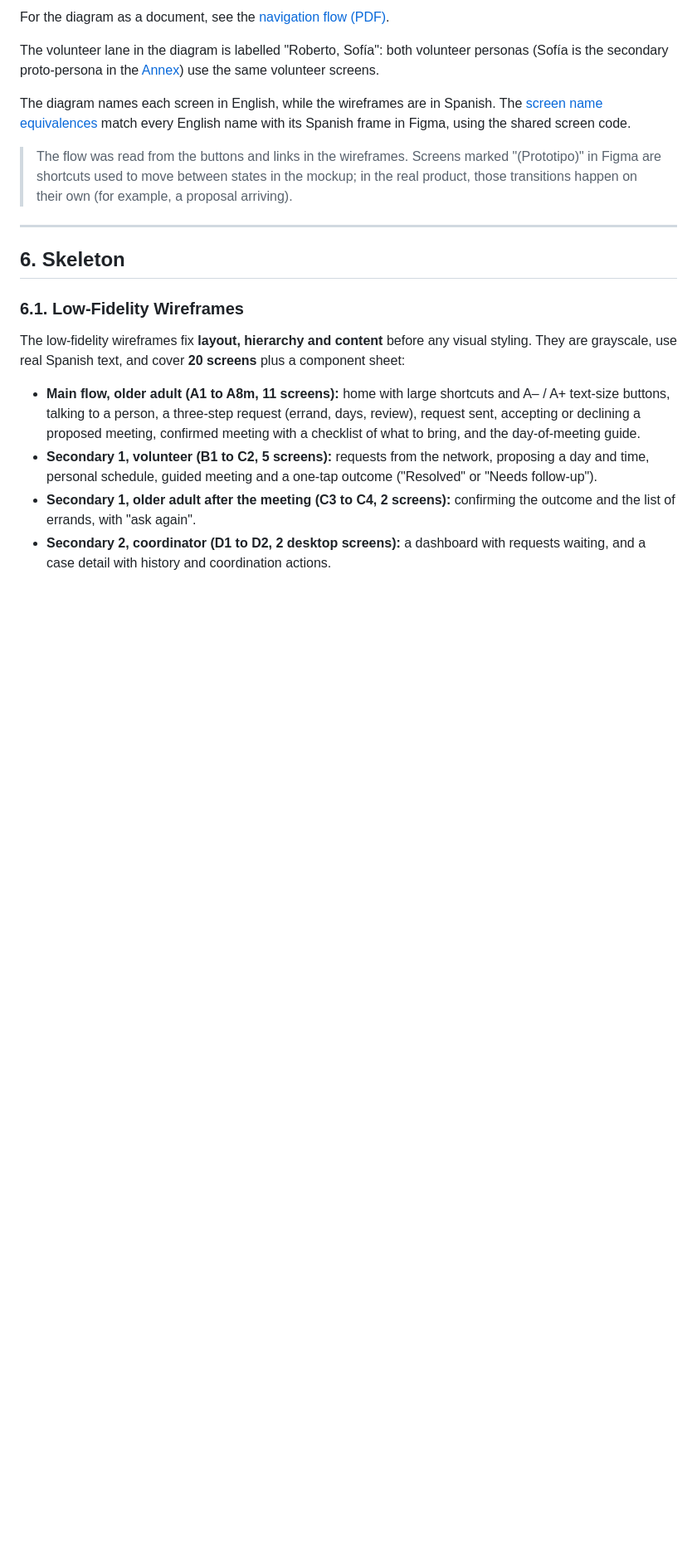
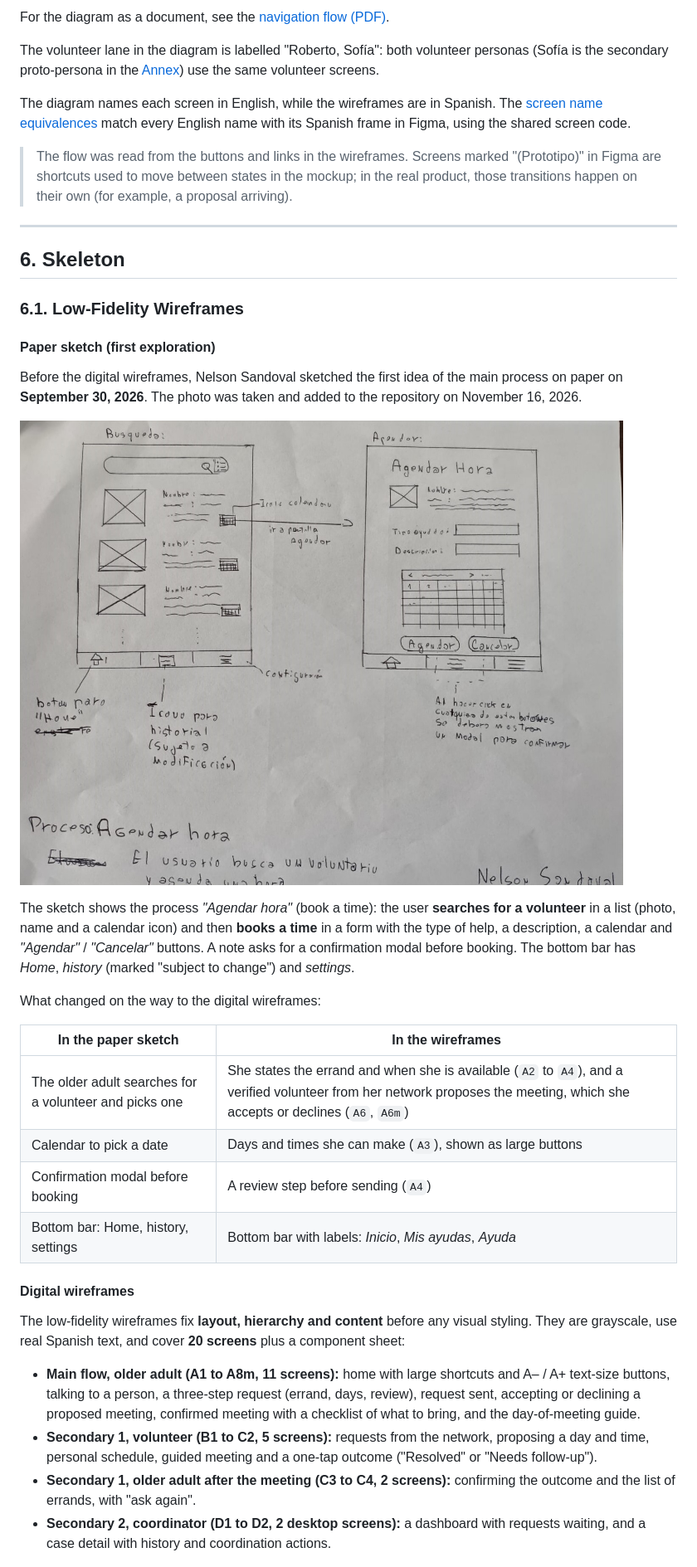
Before and after one commit to nvsv-u/al-lado-digital-uxd, a Markdown page: README.md, the part around one of its changes. Shown at 83% size. Rendered like a GitHub page; pictures changed too: assets/low-fi-paper-sketch-1.jpg (added); blank space fills up the shorter version.

Commit message:
docs: add low-fi paper sketch context

```diff
--- a/README.md
+++ b/README.md
@@ -318,6 +318,25 @@ The diagram names each screen in English, while the wireframes are in Spanish. T
 
 ### 6.1. Low-Fidelity Wireframes
 
+#### Paper sketch (first exploration)
+
+Before the digital wireframes, Nelson Sandoval sketched the first idea of the main process on paper on **September 30, 2026**. The photo was taken and added to the repository on November 16, 2026.
+
+![Paper sketch of the first idea: search for a volunteer and book a time](./assets/low-fi-paper-sketch-1.jpg)
+
+The sketch shows the process *"Agendar hora"* (book a time): the user **searches for a volunteer** in a list (photo, name and a calendar icon) and then **books a time** in a form with the type of help, a description, a calendar and *"Agendar"* / *"Cancelar"* buttons. A note asks for a confirmation modal before booking. The bottom bar has *Home*, *history* (marked "subject to change") and *settings*.
+
+What changed on the way to the digital wireframes:
+
+| In the paper sketch | In the wireframes |
+|---|---|
+| The older adult searches for a volunteer and picks one | She states the errand and when she is available (`A2` to `A4`), and a verified volunteer from her network proposes the meeting, which she accepts or declines (`A6`, `A6m`) |
+| Calendar to pick a date | Days and times she can make (`A3`), shown as large buttons |
+| Confirmation modal before booking | A review step before sending (`A4`) |
+| Bottom bar: Home, history, settings | Bottom bar with labels: *Inicio*, *Mis ayudas*, *Ayuda* |
+
+#### Digital wireframes
+
 The low-fidelity wireframes fix **layout, hierarchy and content** before any visual styling. They are grayscale, use real Spanish text, and cover **20 screens** plus a component sheet:
 
 - **Main flow, older adult (A1 to A8m, 11 screens):** home with large shortcuts and A– / A+ text-size buttons, talking to a person, a three-step request (errand, days, review), request sent, accepting or declining a proposed meeting, confirmed meeting with a checklist of what to bring, and the day-of-meeting guide.
```
Also changed, not shown: other parts of README.md (+4 -0 lines).
